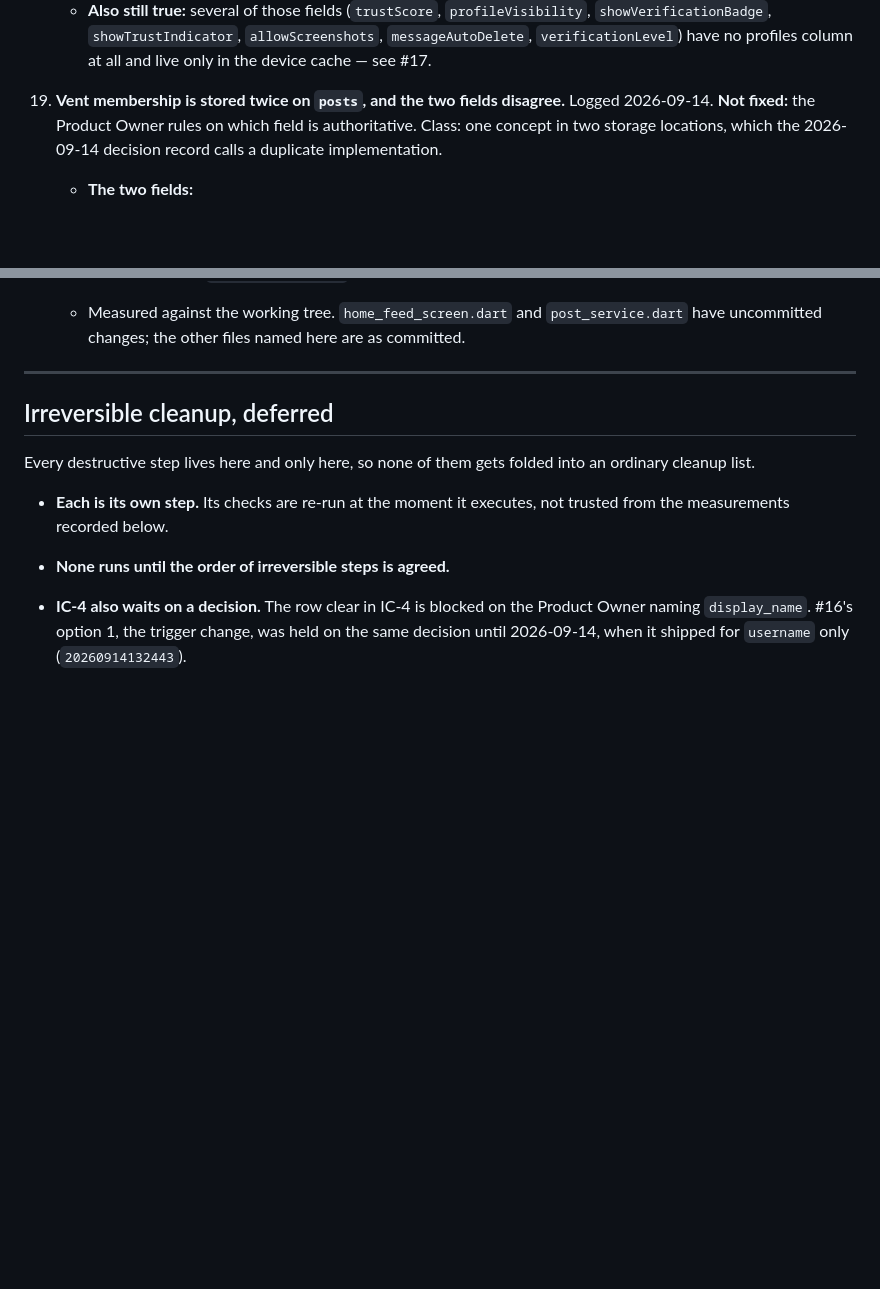
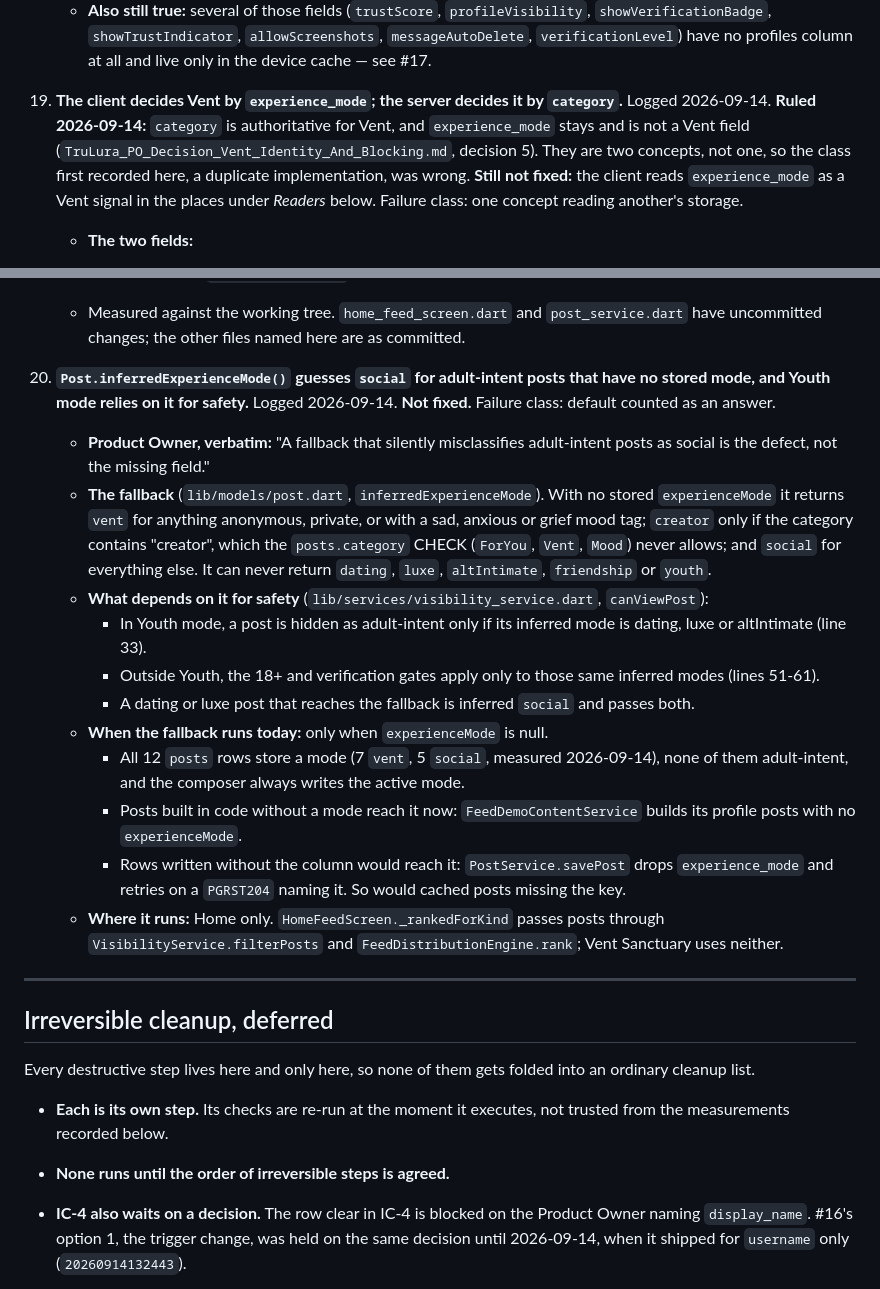
Before and after one commit to Darcell1208/trulura-starter, a Markdown page: docs/TruLura_Build_Status.md, 2 parts joined by grey strips. GitHub-like rendering; blank space fills up the shorter version.

Commit message:
Record the #20 ruling (category is authoritative for Vent) and log the mode fallback as #21
Product Owner ruling, 2026-09-14, recorded verbatim as decision 5 in the Vent
record: "category is authoritative for Vent. experience_mode stays and is not
a Vent field." With it: "They're two concepts, not one. category is what kind
of post this is. experience_mode is which mode the app was in, and it routes
Spark, Luxe, alt-intimate, creator and Youth filtering."

Build Status known issue 20 is marked ruled and retitled. Its class is
corrected: it was logged as one concept in two storage locations, a duplicate
implementation, but they are two concepts; the remaining defect is the client
reading experience_mode as a Vent signal (one concept reading another's
storage). Not fixed; no code changed.

New known issue 21: Post.inferredExperienceMode() guesses vent for anonymous
or private posts and social for everything else, and can never return dating,
luxe or altIntimate. VisibilityService's Youth and 18+ gates key off that
inferred mode, so an adult-intent post with no stored mode passes them. Today
no row reaches the fallback (all 12 store a mode, none adult-intent), but demo
profile posts do, and a PGRST204 retry or a cached post missing the key would.
Recorded with the Product Owner's words: "A fallback that silently
misclassifies adult-intent posts as social is the defect, not the missing
field." Not fixed.

Co-Authored-By: Claude Opus 5 (1M context) <noreply@anthropic.com>

```diff
--- a/docs/TruLura_Build_Status.md
+++ b/docs/TruLura_Build_Status.md
@@ -330,10 +330,14 @@ Top blockers, unchanged:
       `allowScreenshots`, `messageAutoDelete`, `verificationLevel`) have no
       profiles column at all and live only in the device cache — see #17.
 
-20. **Vent membership is stored twice on `posts`, and the two fields
-    disagree.** Logged 2026-09-14. **Not fixed:** the Product Owner rules on
-    which field is authoritative. Class: one concept in two storage locations,
-    which the 2026-09-14 decision record calls a duplicate implementation.
+20. **The client decides Vent by `experience_mode`; the server decides it by
+    `category`.** Logged 2026-09-14. **Ruled 2026-09-14:** `category` is
+    authoritative for Vent, and `experience_mode` stays and is not a Vent field
+    (`TruLura_PO_Decision_Vent_Identity_And_Blocking.md`, decision 5). They are
+    two concepts, not one, so the class first recorded here, a duplicate
+    implementation, was wrong. **Still not fixed:** the client reads
+    `experience_mode` as a Vent signal in the places under *Readers* below.
+    Failure class: one concept reading another's storage.
     - **The two fields:**
       - `category`: text, NOT NULL, default `'ForYou'`, CHECK in `ForYou`,
         `Vent`, `Mood`.
@@ -395,6 +399,39 @@ Top blockers, unchanged:
     - Measured against the working tree. `home_feed_screen.dart` and
       `post_service.dart` have uncommitted changes; the other files named here
       are as committed.
+
+21. **`Post.inferredExperienceMode()` guesses `social` for adult-intent posts
+    that have no stored mode, and Youth mode relies on it for safety.** Logged
+    2026-09-14. **Not fixed.** Failure class: default counted as an answer.
+    - **Product Owner, verbatim:** "A fallback that silently misclassifies
+      adult-intent posts as social is the defect, not the missing field."
+    - **The fallback** (`lib/models/post.dart`, `inferredExperienceMode`). With
+      no stored `experienceMode` it returns `vent` for anything anonymous,
+      private, or with a sad, anxious or grief mood tag; `creator` only if the
+      category contains "creator", which the `posts.category` CHECK (`ForYou`,
+      `Vent`, `Mood`) never allows; and `social` for everything else. It can
+      never return `dating`, `luxe`, `altIntimate`, `friendship` or `youth`.
+    - **What depends on it for safety** (`lib/services/visibility_service.dart`,
+      `canViewPost`):
+      - In Youth mode, a post is hidden as adult-intent only if its inferred
+        mode is dating, luxe or altIntimate (line 33).
+      - Outside Youth, the 18+ and verification gates apply only to those same
+        inferred modes (lines 51-61).
+      - A dating or luxe post that reaches the fallback is inferred `social`
+        and passes both.
+    - **When the fallback runs today:** only when `experienceMode` is null.
+      - All 12 `posts` rows store a mode (7 `vent`, 5 `social`, measured
+        2026-09-14), none of them adult-intent, and the composer always writes
+        the active mode.
+      - Posts built in code without a mode reach it now:
+        `FeedDemoContentService` builds its profile posts with no
+        `experienceMode`.
+      - Rows written without the column would reach it:
+        `PostService.savePost` drops `experience_mode` and retries on a
+        `PGRST204` naming it. So would cached posts missing the key.
+    - **Where it runs:** Home only. `HomeFeedScreen._rankedForKind` passes
+      posts through `VisibilityService.filterPosts` and
+      `FeedDistributionEngine.rank`; Vent Sanctuary uses neither.
 
 ---
 
```
Also changed, not shown: docs/TruLura_PO_Decision_Vent_Identity_And_Blocking.md (+19 -0 lines).
